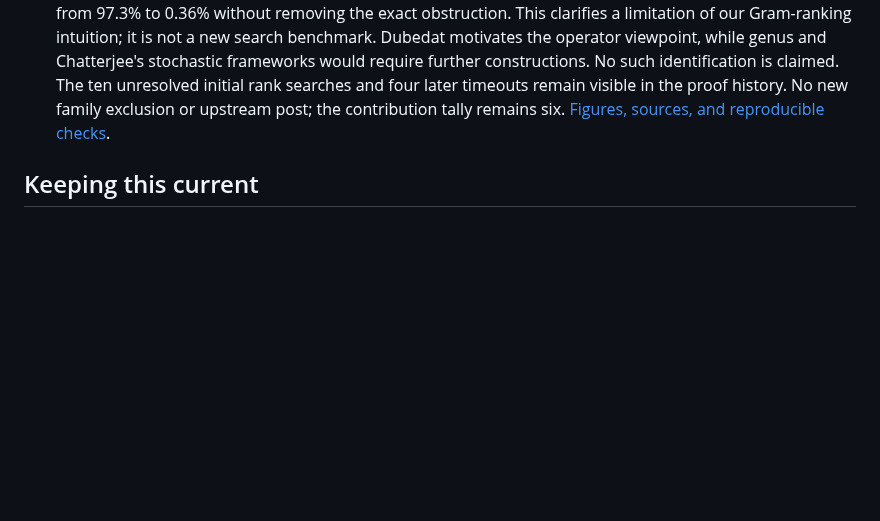
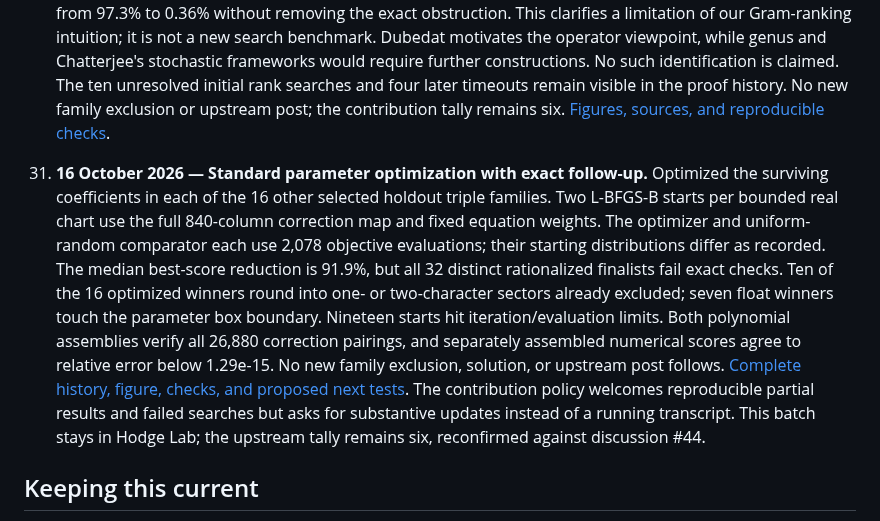
Before and after one commit to rbajaj5/hodge-lab, a Markdown page: LEDGER.md, the part around the change. Rendered like a GitHub page; blank space fills up the shorter version.

```diff
--- a/LEDGER.md
+++ b/LEDGER.md
@@ -375,6 +375,25 @@ conversations or evidence of an accepted solve.
     the contribution tally remains six. [Figures, sources, and reproducible
     checks](notes/koszul-map-visualizations.md).
 
+31. **16 October 2026 — Standard parameter optimization with exact follow-up.**
+    Optimized the surviving coefficients in each of the 16 other selected
+    holdout triple families. Two L-BFGS-B starts per bounded real chart use
+    the full 840-column correction map and fixed equation weights. The
+    optimizer and uniform-random comparator each use 2,078 objective
+    evaluations; their starting distributions differ as recorded. The median
+    best-score reduction is 91.9%, but all 32 distinct rationalized finalists
+    fail exact checks. Ten of the 16 optimized winners round into one- or
+    two-character sectors already excluded; seven float winners touch the
+    parameter box boundary. Nineteen starts hit iteration/evaluation limits.
+    Both polynomial assemblies verify all 26,880 correction pairings, and
+    separately assembled numerical scores agree to relative error below
+    1.29e-15. No new family exclusion, solution, or upstream post follows.
+    [Complete history, figure, checks, and proposed next tests](notes/koszul-parameter-optimization.md).
+    The contribution policy welcomes reproducible partial results and failed
+    searches but asks for substantive updates instead of a running transcript.
+    This batch stays in Hodge Lab; the upstream tally remains six, reconfirmed
+    against discussion #44.
+
 ## Keeping this current
 
 Append each new upstream post or submission with its actual date, permanent link, purpose, result, attribution, and limits; update the tally after verifying publication. Record corrections and acceptance decisions as dated updates. Preserve what earlier posts claimed at the time. A discussion post, passing local checks, and an accepted solve are distinct outcomes.
```
Also changed, not shown: README.md (+10 -0 lines), notes/koszul-parameter-optimization.md (added, +185 -0 lines), results/koszul-parameter-optimization/optimization-search.png (added), 10 other files.
